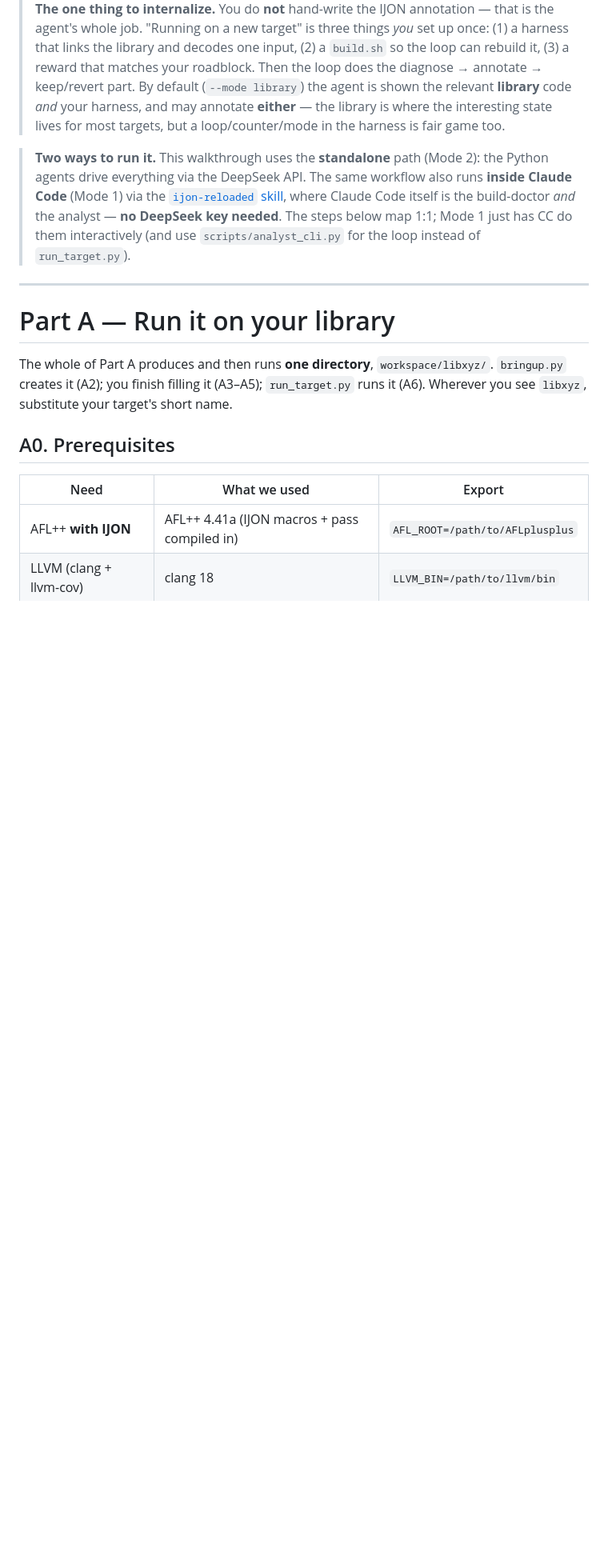
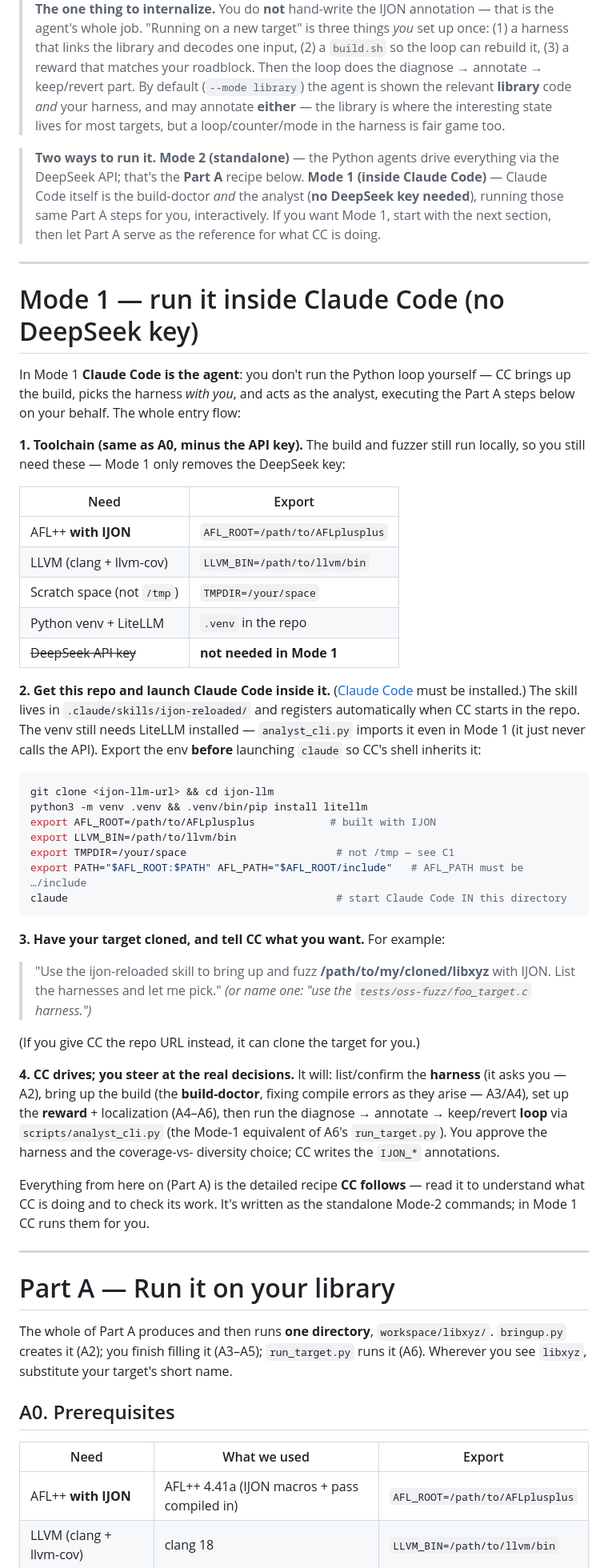
Before and after one commit to tosanjay/ijon-llm, a Markdown page: docs/getting_started.md, the part around the change. Shown at 80% size. GitHub-like rendering; blank space fills up the shorter version.

Commit message:
getting_started: add a real Mode-1 (Claude Code) quickstart

````diff
--- a/docs/getting_started.md
+++ b/docs/getting_started.md
@@ -15,12 +15,65 @@ two real targets — libpng (library mode) and libarchive (harness mode) — end
 > harness, and may annotate **either** — the library is where the interesting state
 > lives for most targets, but a loop/counter/mode in the harness is fair game too.
 
-> **Two ways to run it.** This walkthrough uses the **standalone** path (Mode 2): the
-> Python agents drive everything via the DeepSeek API. The same workflow also runs
-> **inside Claude Code** (Mode 1) via the [`ijon-reloaded` skill](../.claude/skills/ijon-reloaded/SKILL.md),
-> where Claude Code itself is the build-doctor *and* the analyst — **no DeepSeek key
-> needed**. The steps below map 1:1; Mode 1 just has CC do them interactively (and use
-> `scripts/analyst_cli.py` for the loop instead of `run_target.py`).
+> **Two ways to run it.** **Mode 2 (standalone)** — the Python agents drive everything
+> via the DeepSeek API; that's the **Part A** recipe below. **Mode 1 (inside Claude
+> Code)** — Claude Code itself is the build-doctor *and* the analyst (**no DeepSeek key
+> needed**), running those same Part A steps for you, interactively. If you want Mode 1,
+> start with the next section, then let Part A serve as the reference for what CC is doing.
+
+---
+
+# Mode 1 — run it inside Claude Code (no DeepSeek key)
+
+In Mode 1 **Claude Code is the agent**: you don't run the Python loop yourself — CC
+brings up the build, picks the harness *with you*, and acts as the analyst, executing
+the Part A steps below on your behalf. The whole entry flow:
+
+**1. Toolchain (same as A0, minus the API key).** The build and fuzzer still run
+locally, so you still need these — Mode 1 only removes the DeepSeek key:
+
+| Need | Export |
+|---|---|
+| AFL++ **with IJON** | `AFL_ROOT=/path/to/AFLplusplus` |
+| LLVM (clang + llvm-cov) | `LLVM_BIN=/path/to/llvm/bin` |
+| Scratch space (not `/tmp`) | `TMPDIR=/your/space` |
+| Python venv + LiteLLM | `.venv` in the repo |
+| ~~DeepSeek API key~~ | **not needed in Mode 1** |
+
+**2. Get this repo and launch Claude Code inside it.** ([Claude Code](https://claude.com/claude-code)
+must be installed.) The skill lives in `.claude/skills/ijon-reloaded/` and registers
+automatically when CC starts in the repo. The venv still needs LiteLLM installed —
+`analyst_cli.py` imports it even in Mode 1 (it just never calls the API). Export the
+env **before** launching `claude` so CC's shell inherits it:
+
+```bash
+git clone <ijon-llm-url> && cd ijon-llm
+python3 -m venv .venv && .venv/bin/pip install litellm
+export AFL_ROOT=/path/to/AFLplusplus            # built with IJON
+export LLVM_BIN=/path/to/llvm/bin
+export TMPDIR=/your/space                        # not /tmp — see C1
+export PATH="$AFL_ROOT:$PATH" AFL_PATH="$AFL_ROOT/include"   # AFL_PATH must be …/include
+claude                                           # start Claude Code IN this directory
+```
+
+**3. Have your target cloned, and tell CC what you want.** For example:
+
+> "Use the ijon-reloaded skill to bring up and fuzz **/path/to/my/cloned/libxyz** with
+> IJON. List the harnesses and let me pick." *(or name one: "use the
+> `tests/oss-fuzz/foo_target.c` harness.")*
+
+(If you give CC the repo URL instead, it can clone the target for you.)
+
+**4. CC drives; you steer at the real decisions.** It will: list/confirm the **harness**
+(it asks you — A2), bring up the build (the **build-doctor**, fixing compile errors as
+they arise — A3/A4), set up the **reward** + localization (A4–A6), then run the
+diagnose → annotate → keep/revert **loop** via `scripts/analyst_cli.py` (the Mode-1
+equivalent of A6's `run_target.py`). You approve the harness and the coverage-vs-
+diversity choice; CC writes the `IJON_*` annotations.
+
+Everything from here on (Part A) is the detailed recipe **CC follows** — read it to
+understand what CC is doing and to check its work. It's written as the standalone
+Mode-2 commands; in Mode 1 CC runs them for you.
 
 ---
 
````
